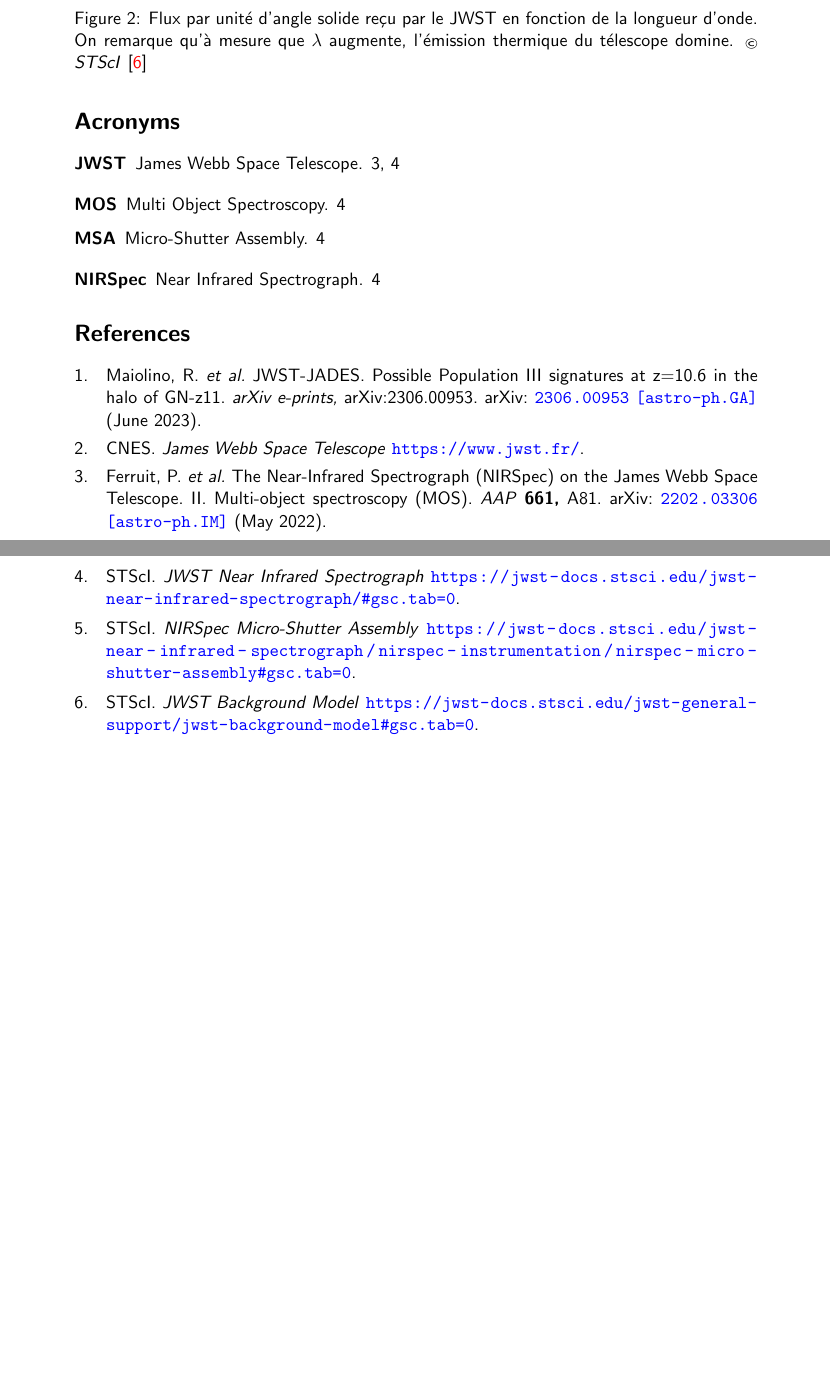
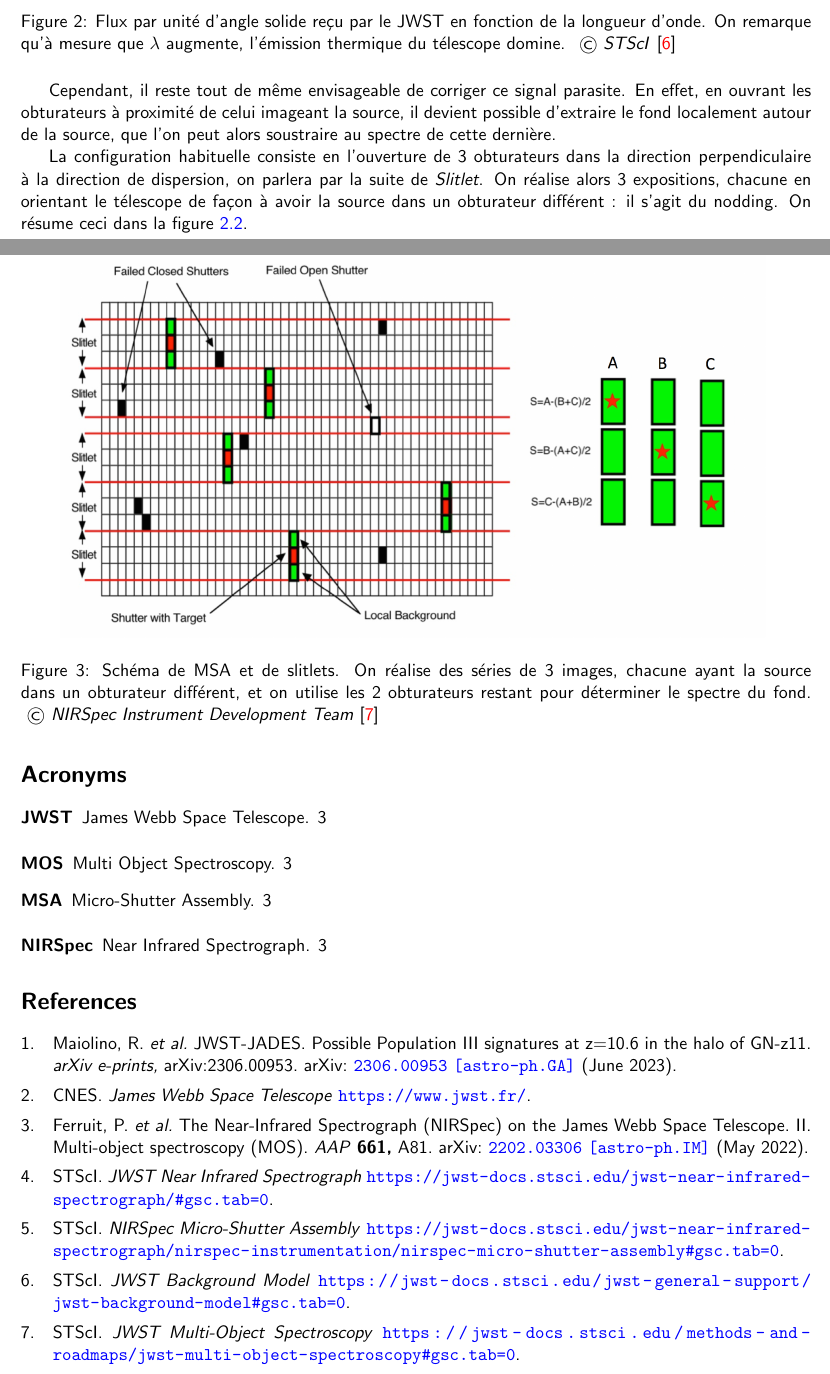
Before and after one commit to TimEpsilon/BetterNIRSpecBackground, a LaTeX document (Rapport/main.tex, which reads Rapport/references.bib): two parts of pages 5 and 6 of 6 before the commit and two parts of pages 4 and 5 of 5 after it, joined at a grey line, cut so that both start at the same text, the shorter picture padded with empty space. Compiled offline with pdfLaTeX.

Commit message:
Talked about nodding and slitlet

```diff
--- a/Rapport/main.tex
+++ b/Rapport/main.tex
@@ -1,6 +1,6 @@
 \documentclass[11pt, a4paper]{article}
 \usepackage{graphicx}
-\usepackage{geometry}
+\usepackage[margin=2cm]{geometry}
 \usepackage[acronym]{glossaries}
 \usepackage[sorting=none, style=nature]{biblatex} %Imports biblatex package
 \usepackage[hidelinks]{hyperref}
@@ -8,6 +8,9 @@
 \usepackage{float}
 
 \renewcommand{\familydefault}{\sfdefault}
+\newcommand{\customcite}[2]{\mbox{
+  {\small \copyright} \textit{#1} \cite{#2}}
+}
 
 \newcommand{\subtitle}[1]{%
   \posttitle{%
@@ -85,11 +88,22 @@ Que ce soit le fond diffus infrarouge, produit par des sources extragalactiques
 \begin{figure}[H]
   \centering
   \includegraphics[scale=0.4]{assets/background_jwst.png}
-  \caption{Flux par unité d'angle solide reçu par le JWST en fonction de la longueur d'onde. On remarque qu'à mesure que $\lambda$ augmente, l'émission thermique du télescope domine. {\tiny \copyright} \textit{STScI} \cite{jwst_background}}
+  \label{fig:background_jwst}
+  \caption{Flux par unité d'angle solide reçu par le JWST en fonction de la longueur d'onde. On remarque qu'à mesure que $\lambda$ augmente, l'émission thermique du télescope domine. \customcite{STScI}{jwst_background}}
 \end{figure}
 
 
+Cependant, il reste tout de même envisageable de corriger ce signal parasite. En effet, en ouvrant les obturateurs à proximité de celui imageant la source, il devient possible d'extraire le fond localement autour de la source, que l'on peut alors soustraire au spectre de cette dernière.
 
+La configuration habituelle consiste en l'ouverture de 3 obturateurs dans la direction perpendiculaire à la direction de dispersion, on parlera par la suite de \textit{Slitlet}. On réalise alors 3 expositions, chacune en orientant le télescope de façon à avoir la source dans un obturateur différent : il s'agit du nodding. On résume ceci dans la figure \ref{fig:msa_slitlet}.
+
+
+\begin{figure}[H]
+  \centering
+  \includegraphics[scale=0.2]{assets/MSA_sky_strategy.png}
+  \label{fig:msa_slitlet}
+  \caption{Schéma de MSA et de slitlets. On réalise des séries de 3 images, chacune ayant la source dans un obturateur différent, et on utilise les 2 obturateurs restant pour déterminer le spectre du fond. \customcite{NIRSpec Instrument Development Team}{mos}}
+\end{figure}
 
 
 
--- a/Rapport/references.bib
+++ b/Rapport/references.bib
@@ -40,3 +39,4 @@ archivePrefix = {arXiv},
+  url = {https://jwst-docs.stsci.edu/methods-and-roadmaps/jwst-multi-object-spectroscopy#gsc.tab=0}
 }
 
 @misc{jwst_background,
```
Also changed, not shown: Rapport/main.tex (10 more changed lines), Rapport/references.bib (3 more changed lines).
